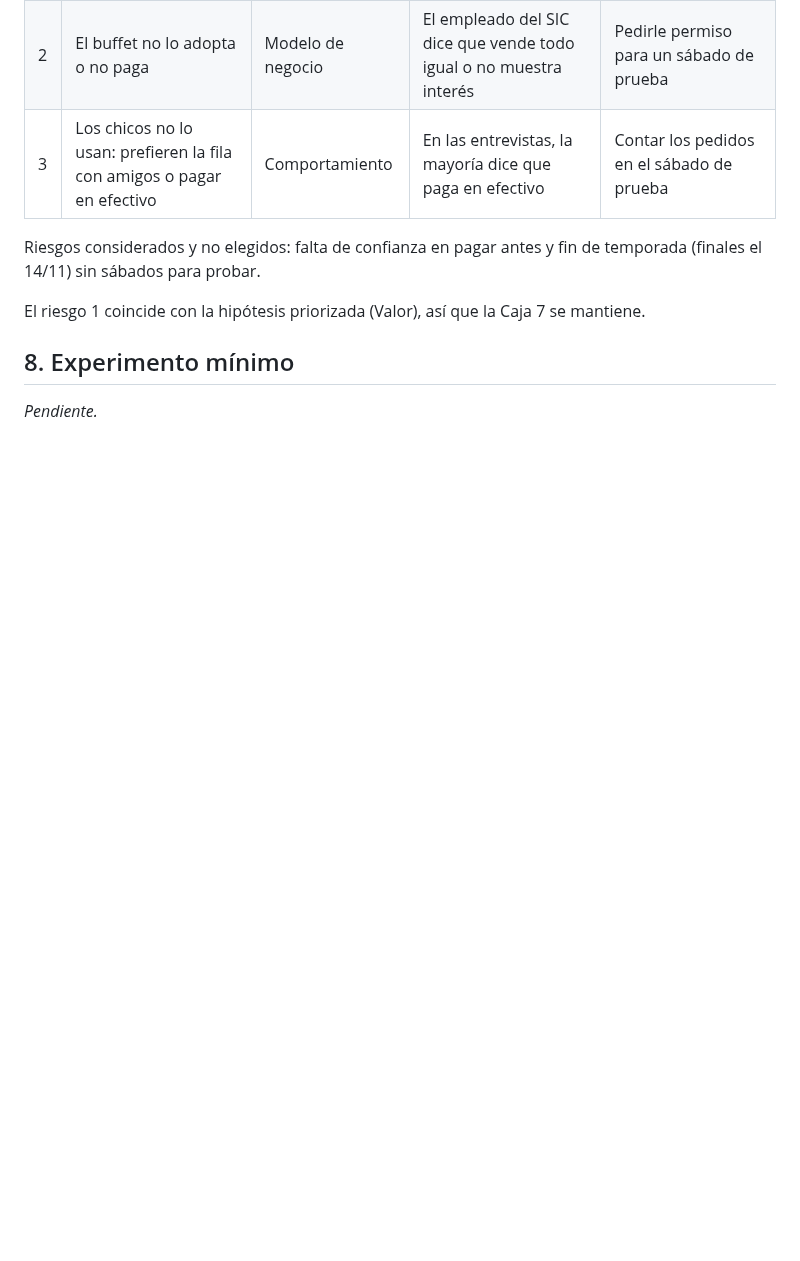
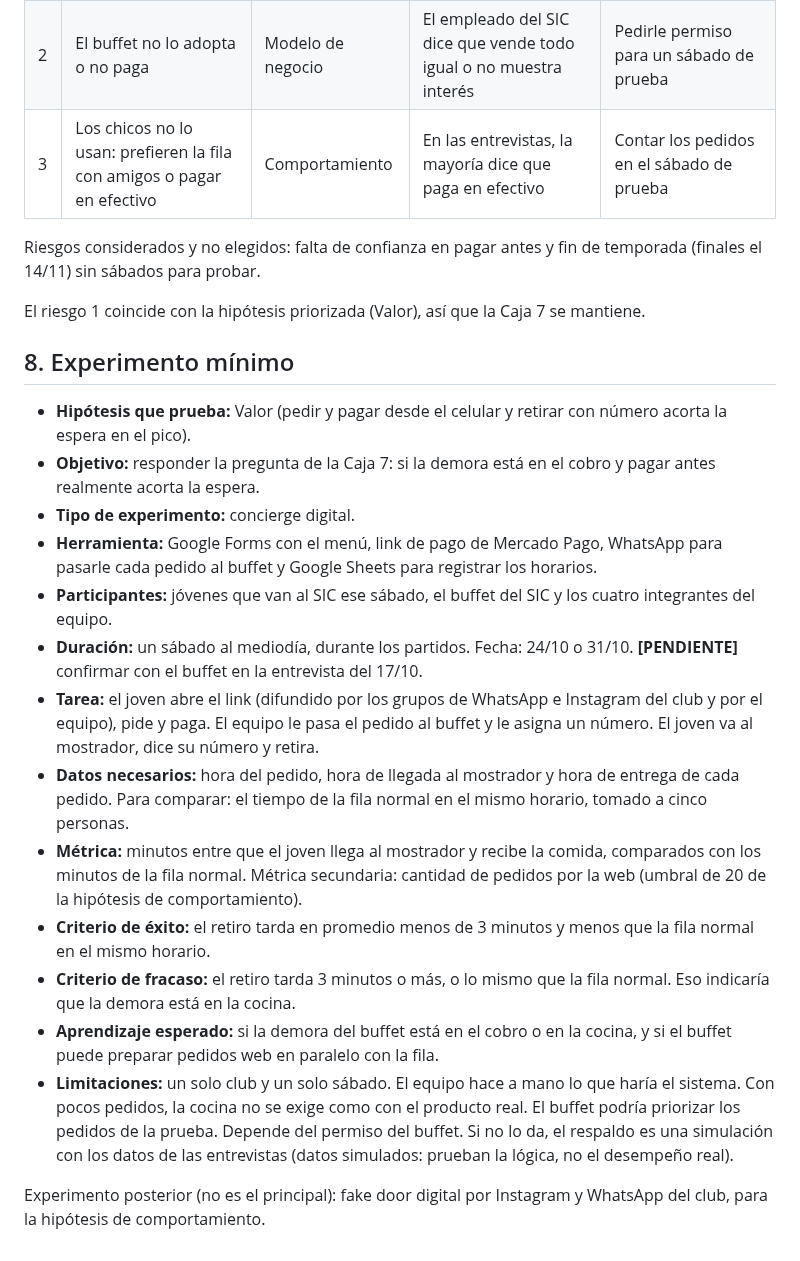
Before and after one commit to felipechain7/product-development-tp, a Markdown page: lean-product-canvas.md, the part around the change. Drawn GitHub-style; blank space fills up the shorter version.

Commit message:
Completar la caja 8 del canvas con el experimento minimo
Co-Authored-By: Claude Opus 5.5 <noreply@anthropic.com>

```diff
--- a/lean-product-canvas.md
+++ b/lean-product-canvas.md
@@ -97,4 +97,19 @@ Riesgos considerados y no elegidos: falta de confianza en pagar antes y fin de t
 El riesgo 1 coincide con la hipótesis priorizada (Valor), así que la Caja 7 se mantiene.
 
 ## 8. Experimento mínimo
-_Pendiente._
+
+- **Hipótesis que prueba:** Valor (pedir y pagar desde el celular y retirar con número acorta la espera en el pico).
+- **Objetivo:** responder la pregunta de la Caja 7: si la demora está en el cobro y pagar antes realmente acorta la espera.
+- **Tipo de experimento:** concierge digital.
+- **Herramienta:** Google Forms con el menú, link de pago de Mercado Pago, WhatsApp para pasarle cada pedido al buffet y Google Sheets para registrar los horarios.
+- **Participantes:** jóvenes que van al SIC ese sábado, el buffet del SIC y los cuatro integrantes del equipo.
+- **Duración:** un sábado al mediodía, durante los partidos. Fecha: 24/10 o 31/10. **[PENDIENTE]** confirmar con el buffet en la entrevista del 17/10.
+- **Tarea:** el joven abre el link (difundido por los grupos de WhatsApp e Instagram del club y por el equipo), pide y paga. El equipo le pasa el pedido al buffet y le asigna un número. El joven va al mostrador, dice su número y retira.
+- **Datos necesarios:** hora del pedido, hora de llegada al mostrador y hora de entrega de cada pedido. Para comparar: el tiempo de la fila normal en el mismo horario, tomado a cinco personas.
+- **Métrica:** minutos entre que el joven llega al mostrador y recibe la comida, comparados con los minutos de la fila normal. Métrica secundaria: cantidad de pedidos por la web (umbral de 20 de la hipótesis de comportamiento).
+- **Criterio de éxito:** el retiro tarda en promedio menos de 3 minutos y menos que la fila normal en el mismo horario.
+- **Criterio de fracaso:** el retiro tarda 3 minutos o más, o lo mismo que la fila normal. Eso indicaría que la demora está en la cocina.
+- **Aprendizaje esperado:** si la demora del buffet está en el cobro o en la cocina, y si el buffet puede preparar pedidos web en paralelo con la fila.
+- **Limitaciones:** un solo club y un solo sábado. El equipo hace a mano lo que haría el sistema. Con pocos pedidos, la cocina no se exige como con el producto real. El buffet podría priorizar los pedidos de la prueba. Depende del permiso del buffet. Si no lo da, el respaldo es una simulación con los datos de las entrevistas (datos simulados: prueban la lógica, no el desempeño real).
+
+Experimento posterior (no es el principal): fake door digital por Instagram y WhatsApp del club, para la hipótesis de comportamiento.
```
